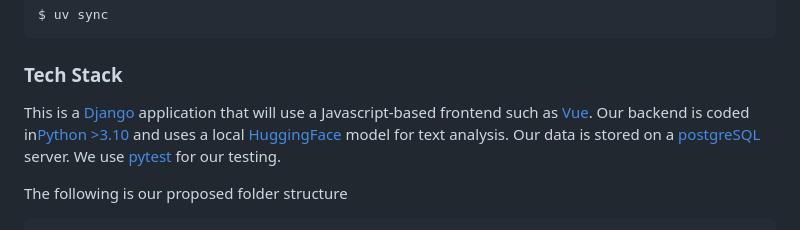
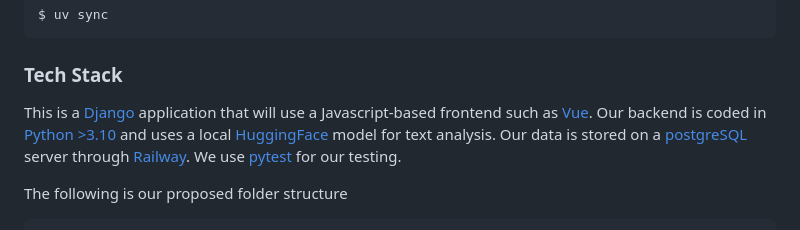
Before and after one commit to uchicago-capp-30320/ClearFeed, a Markdown page: README.md, the part around the change. Drawn GitHub-style.

````diff
--- a/README.md
+++ b/README.md
@@ -24,7 +24,7 @@ $ uv sync
 ```
 
 ### Tech Stack
-This is a [Django](https://www.djangoproject.com/) application that will use a Javascript-based frontend such as [Vue](https://vuejs.org/). Our backend is coded in[Python >3.10](https://www.python.org/downloads/) and uses a local [HuggingFace](https://huggingface.co/) model for text analysis. Our data is stored on a [postgreSQL](https://www.postgresql.org/) server. We use [pytest](https://docs.pytest.org/en/stable/) for our testing.
+This is a [Django](https://www.djangoproject.com/) application that will use a Javascript-based frontend such as [Vue](https://vuejs.org/). Our backend is coded in [Python >3.10](https://www.python.org/downloads/) and uses a local [HuggingFace](https://huggingface.co/) model for text analysis. Our data is stored on a [postgreSQL](https://www.postgresql.org/) server through [Railway](https://railway.com/). We use [pytest](https://docs.pytest.org/en/stable/) for our testing.
 
 The following is our proposed folder structure
 ```
````
